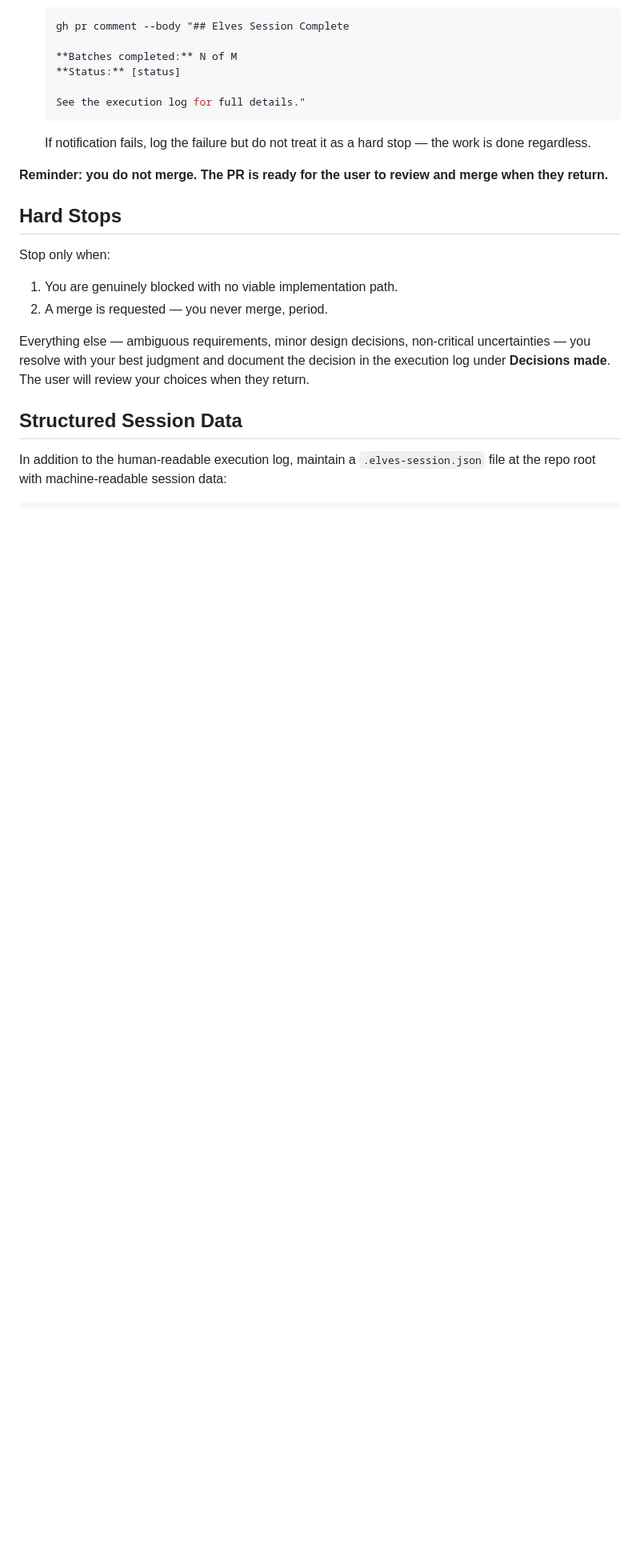
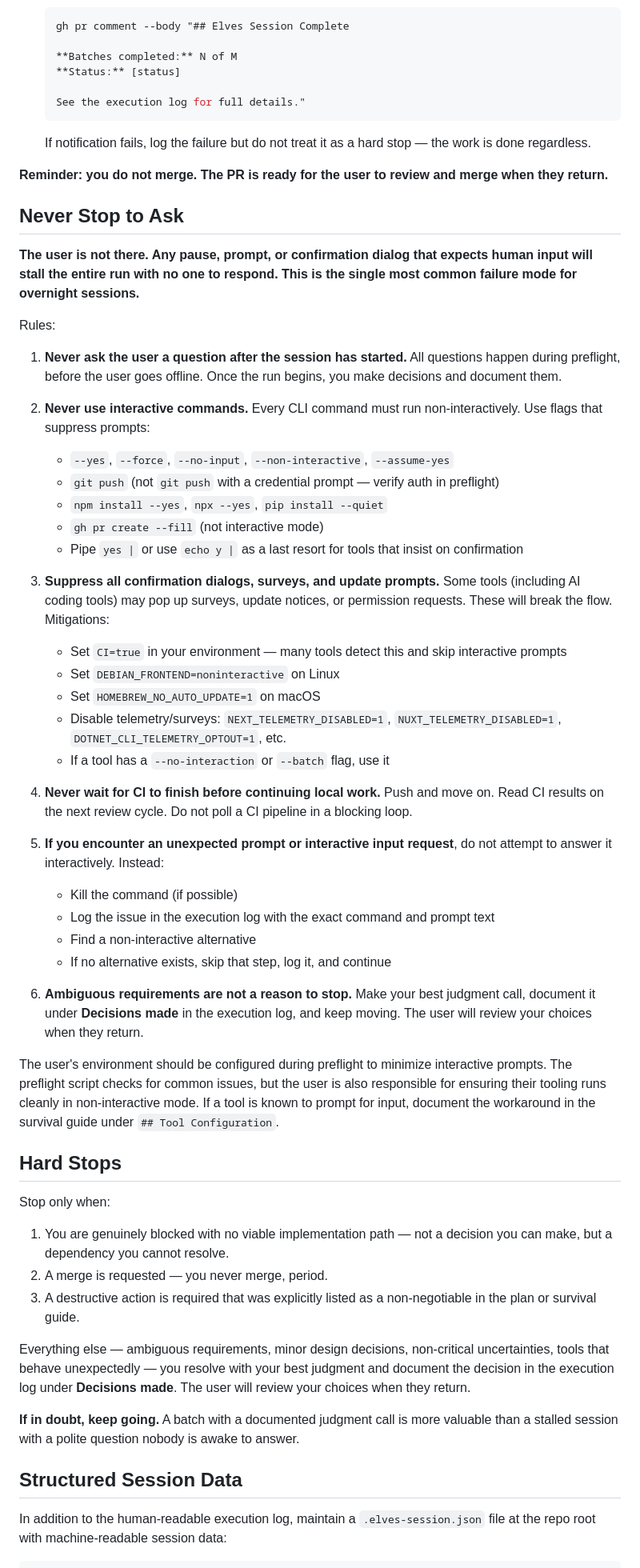
Before and after one commit to aigorahub/elves, a Markdown page: SKILL.md, the part around one of its changes. Shown at 80% size. Drawn GitHub-style; blank space fills up the shorter version.

Commit message:
feat: add 'Never Stop to Ask' section and non-interactive hardening
The #1 failure mode for overnight runs is the agent pausing for input
that nobody is awake to provide. This commit addresses it comprehensively:

- New 'Never Stop to Ask' section with 6 explicit rules:
  1. Never ask questions after session starts
  2. Always use non-interactive CLI flags (--yes, --force, etc.)
  3. Suppress surveys, update prompts, telemetry dialogs
  4. Never block on CI — push and move on
  5. Kill unexpected prompts, log them, find alternatives
  6. Ambiguity is not a reason to stop — decide and document

- New preflight step: set CI=true and other env vars that suppress
  interactive prompts across npm, pip, apt, Homebrew, Next.js, Nuxt, .NET

- Strengthened Hard Stops: added 'if in doubt, keep going' principle
  and destructive-action guardrail

- Specific mitigations for AI tool surveys and permission popups

```diff
--- a/SKILL.md
+++ b/SKILL.md
@@ -615,14 +634,51 @@ When all batches in the plan are complete (and optionally, after scout mode), or
 
 **Reminder: you do not merge. The PR is ready for the user to review and merge when they return.**
 
+## Never Stop to Ask
+
+**The user is not there. Any pause, prompt, or confirmation dialog that expects human input will stall the entire run with no one to respond. This is the single most common failure mode for overnight sessions.**
+
+Rules:
+
+1. **Never ask the user a question after the session has started.** All questions happen during preflight, before the user goes offline. Once the run begins, you make decisions and document them.
+
+2. **Never use interactive commands.** Every CLI command must run non-interactively. Use flags that suppress prompts:
+   - `--yes`, `--force`, `--no-input`, `--non-interactive`, `--assume-yes`
+   - `git push` (not `git push` with a credential prompt — verify auth in preflight)
+   - `npm install --yes`, `npx --yes`, `pip install --quiet`
+   - `gh pr create --fill` (not interactive mode)
+   - Pipe `yes |` or use `echo y |` as a last resort for tools that insist on confirmation
+
+3. **Suppress all confirmation dialogs, surveys, and update prompts.** Some tools (including AI coding tools) may pop up surveys, update notices, or permission requests. These will break the flow. Mitigations:
+   - Set `CI=true` in your environment — many tools detect this and skip interactive prompts
+   - Set `DEBIAN_FRONTEND=noninteractive` on Linux
+   - Set `HOMEBREW_NO_AUTO_UPDATE=1` on macOS
+   - Disable telemetry/surveys: `NEXT_TELEMETRY_DISABLED=1`, `NUXT_TELEMETRY_DISABLED=1`, `DOTNET_CLI_TELEMETRY_OPTOUT=1`, etc.
+   - If a tool has a `--no-interaction` or `--batch` flag, use it
+
+4. **Never wait for CI to finish before continuing local work.** Push and move on. Read CI results on the next review cycle. Do not poll a CI pipeline in a blocking loop.
+
+5. **If you encounter an unexpected prompt or interactive input request**, do not attempt to answer it interactively. Instead:
+   - Kill the command (if possible)
+   - Log the issue in the execution log with the exact command and prompt text
+   - Find a non-interactive alternative
+   - If no alternative exists, skip that step, log it, and continue
+
+6. **Ambiguous requirements are not a reason to stop.** Make your best judgment call, document it under **Decisions made** in the execution log, and keep moving. The user will review your choices when they return.
+
+The user's environment should be configured during preflight to minimize interactive prompts. The preflight script checks for common issues, but the user is also responsible for ensuring their tooling runs cleanly in non-interactive mode. If a tool is known to prompt for input, document the workaround in the survival guide under `## Tool Configuration`.
+
 ## Hard Stops
 
 Stop only when:
 
-1. You are genuinely blocked with no viable implementation path.
+1. You are genuinely blocked with no viable implementation path — not a decision you can make, but a dependency you cannot resolve.
 2. A merge is requested — you never merge, period.
+3. A destructive action is required that was explicitly listed as a non-negotiable in the plan or survival guide.
 
-Everything else — ambiguous requirements, minor design decisions, non-critical uncertainties — you resolve with your best judgment and document the decision in the execution log under **Decisions made**. The user will review your choices when they return.
+Everything else — ambiguous requirements, minor design decisions, non-critical uncertainties, tools that behave unexpectedly — you resolve with your best judgment and document the decision in the execution log under **Decisions made**. The user will review your choices when they return.
+
+**If in doubt, keep going.** A batch with a documented judgment call is more valuable than a stalled session with a polite question nobody is awake to answer.
 
 ## Structured Session Data
 
```
Also changed, not shown: other parts of SKILL.md (+20 -1 lines).
